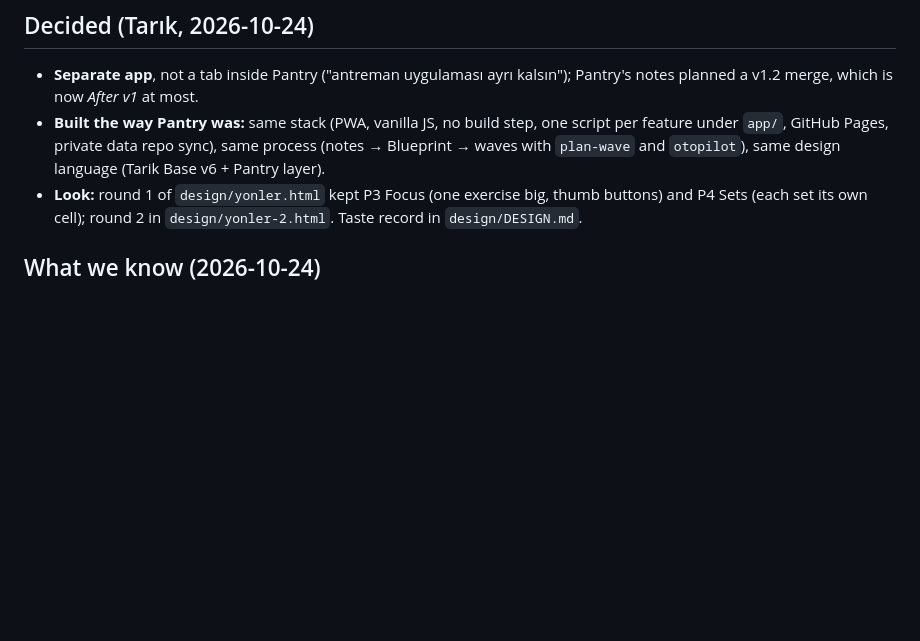
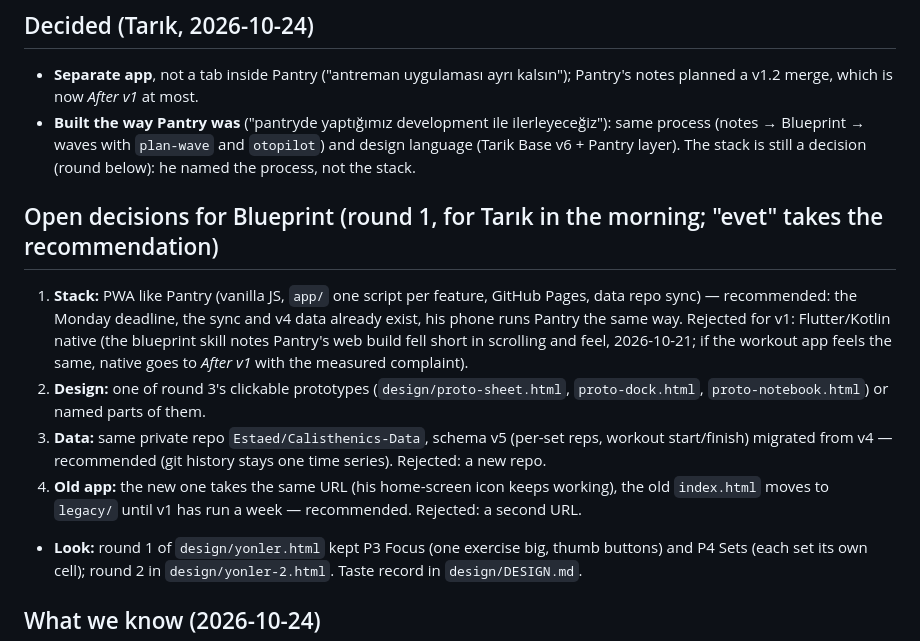
Before and after one commit to Estaed/Sthenos, a Markdown page: notes.md, the part around the change. GitHub-like rendering; blank space fills up the shorter version.

Commit message:
notes: Blueprint decision round for the morning

```diff
--- a/notes.md
+++ b/notes.md
@@ -15,9 +15,22 @@ the top of the rep range. For Tarık only (2026-09-15: "bu sadece benim için ya
 ## Decided (Tarık, 2026-10-24)
 - **Separate app**, not a tab inside Pantry ("antreman uygulaması ayrı kalsın"); Pantry's notes
   planned a v1.2 merge, which is now *After v1* at most.
-- **Built the way Pantry was:** same stack (PWA, vanilla JS, no build step, one script per feature
-  under `app/`, GitHub Pages, private data repo sync), same process (notes → Blueprint → waves with
-  `plan-wave` and `otopilot`), same design language (Tarik Base v6 + Pantry layer).
+- **Built the way Pantry was** ("pantryde yaptığımız development ile ilerleyeceğiz"): same process
+  (notes → Blueprint → waves with `plan-wave` and `otopilot`) and design language (Tarik Base v6 +
+  Pantry layer). The stack is still a decision (round below): he named the process, not the stack.
+
+## Open decisions for Blueprint (round 1, for Tarık in the morning; "evet" takes the recommendation)
+1. **Stack:** PWA like Pantry (vanilla JS, `app/` one script per feature, GitHub Pages, data repo
+   sync) — recommended: the Monday deadline, the sync and v4 data already exist, his phone runs
+   Pantry the same way. Rejected for v1: Flutter/Kotlin native (the blueprint skill notes Pantry's
+   web build fell short in scrolling and feel, 2026-10-21; if the workout app feels the same, native
+   goes to *After v1* with the measured complaint).
+2. **Design:** one of round 3's clickable prototypes (`design/proto-sheet.html`, `proto-dock.html`,
+   `proto-notebook.html`) or named parts of them.
+3. **Data:** same private repo `Estaed/Calisthenics-Data`, schema v5 (per-set reps, workout
+   start/finish) migrated from v4 — recommended (git history stays one time series). Rejected: a new repo.
+4. **Old app:** the new one takes the same URL (his home-screen icon keeps working), the old
+   `index.html` moves to `legacy/` until v1 has run a week — recommended. Rejected: a second URL.
 - **Look:** round 1 of `design/yonler.html` kept P3 Focus (one exercise big, thumb buttons) and
   P4 Sets (each set its own cell); round 2 in `design/yonler-2.html`. Taste record in `design/DESIGN.md`.
 
```
